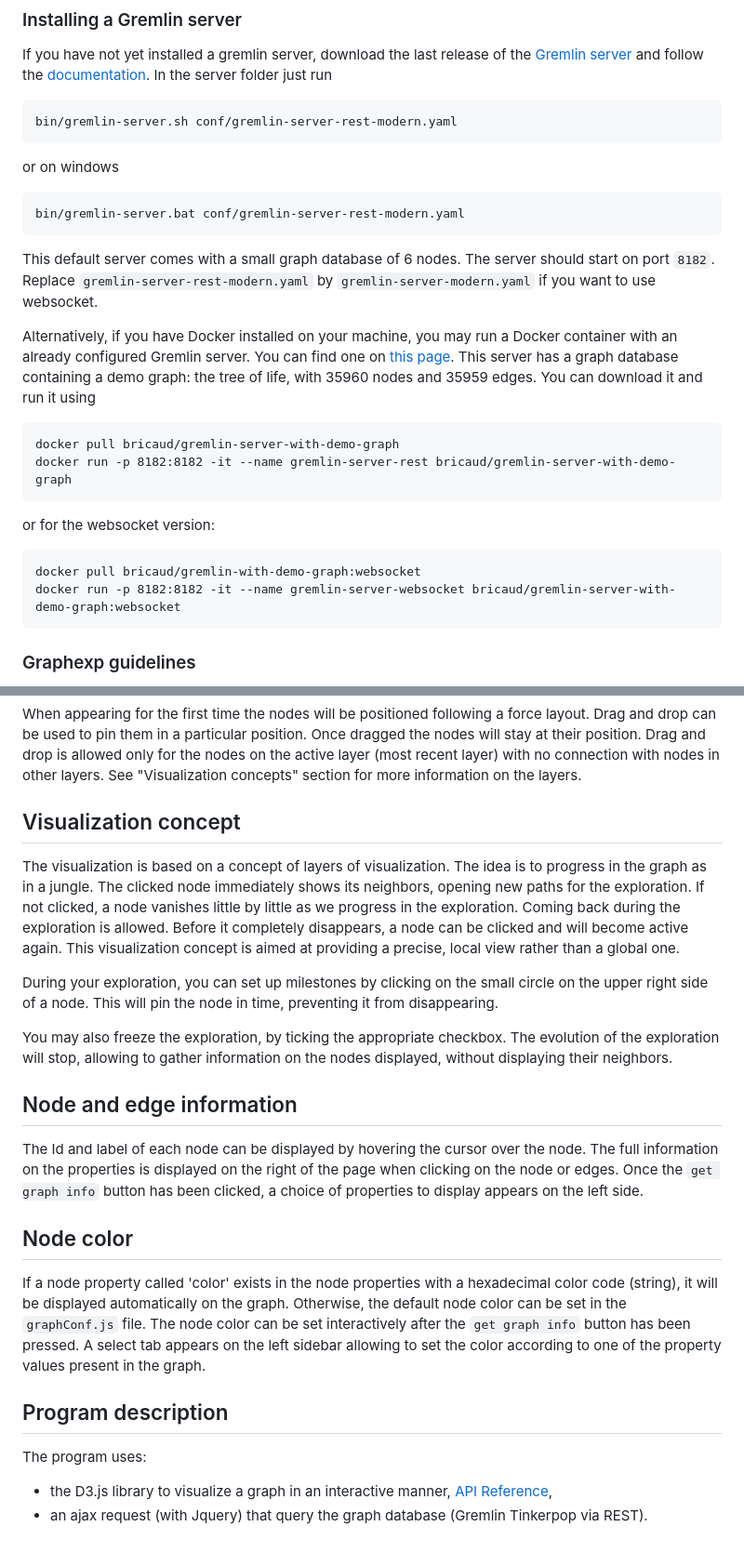
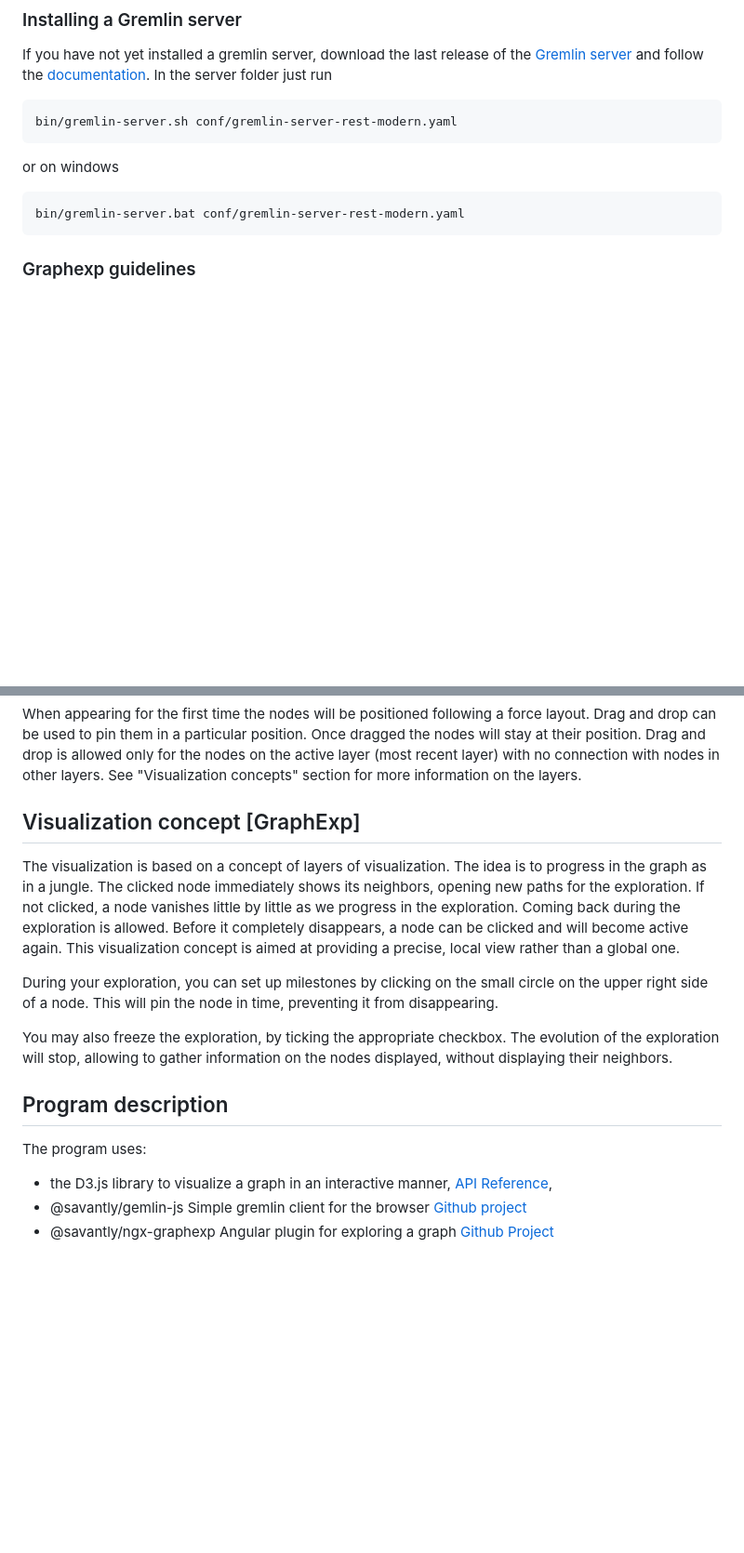
Before and after one commit to savantly-net/spot, a Markdown page: README.md, 2 parts joined by grey strips. Shown at 93% size. Rendered like a GitHub page; blank space fills up the shorter version.

````diff
--- a/README.md
+++ b/README.md
@@ -35,20 +60,6 @@ or on windows
 ```
 bin/gremlin-server.bat conf/gremlin-server-rest-modern.yaml
 ```
-This default server comes with a small graph database of 6 nodes.
-The server should start on port `8182`. Replace `gremlin-server-rest-modern.yaml` by `gremlin-server-modern.yaml` if you want to use websocket.
-
-
-Alternatively, if you have Docker installed on your machine, you may run a Docker container with an already configured Gremlin server. You can find one on [this page](https://hub.docker.com/r/bricaud/gremlin-server-with-demo-graph/). This server has a graph database containing a demo graph: the tree of life, with 35960 nodes and 35959 edges. You can download it and run it using
-```
-docker pull bricaud/gremlin-server-with-demo-graph
-docker run -p 8182:8182 -it --name gremlin-server-rest bricaud/gremlin-server-with-demo-graph
-```
-or for the websocket version:
-```
-docker pull bricaud/gremlin-with-demo-graph:websocket
-docker run -p 8182:8182 -it --name gremlin-server-websocket bricaud/gremlin-server-with-demo-graph:websocket
-```
 
 
 ### Graphexp guidelines
@@ -61,7 +72,7 @@ Clicking on an edge will show its properties (without highlighting the edge).
 
 When appearing for the first time the nodes will be positioned following a force layout. Drag and drop can be used to pin them in a particular position. Once dragged the nodes will stay at their position. Drag and drop is allowed only for the nodes on the active layer (most recent layer) with no connection with nodes in other layers. See "Visualization concepts" section for more information on the layers.
 
-## Visualization concept
+## Visualization concept [GraphExp]
 
 The visualization is based on a concept of layers of visualization. The idea is to progress in the graph as in a jungle. The clicked node immediately shows its neighbors, opening new paths for the exploration. If not clicked, a node vanishes little by little as we progress in the exploration. Coming back during the exploration is allowed. Before it completely disappears, a node can be clicked and will become active again.
 This visualization concept is aimed at providing a precise, local view rather than a global one.
@@ -70,16 +81,10 @@ During your exploration, you can set up milestones by clicking on the small circ
 
 You may also freeze the exploration, by ticking the appropriate checkbox. The evolution of the exploration will stop, allowing to gather information on the nodes displayed, without displaying their neighbors.
 
-## Node and edge information
-
-The Id and label of each node can be displayed by hovering the cursor over the node. The full information on the properties is displayed on the right of the page when clicking on the node or edges. Once the `get graph info` button has been clicked, a choice of properties to display appears on the left side.
-
-## Node color
-
-If a node property called 'color' exists in the node properties with a hexadecimal color code (string), it will be displayed automatically on the graph. Otherwise, the default node color can be set in the `graphConf.js` file.  The node color can be set interactively after the `get graph info` button has been pressed. A select tab appears on the left sidebar allowing to set the color according to one of the property values present in the graph.
 
 ## Program description
 
 The program uses:
 * the D3.js library to visualize a graph in an interactive manner, [API Reference](https://github.com/d3/d3/blob/master/API.md),
-* an ajax request (with Jquery) that query the graph database (Gremlin Tinkerpop via REST).
+* @savantly/gemlin-js Simple gremlin client for the browser [Github project](https://github.com/savantly-net/gremlin-js)
+* @savantly/ngx-graphexp Angular plugin for exploring a graph  [Github Project](https://github.com/savantly-net/ngx-graphexp)
````
Also changed, not shown: other parts of README.md (+31 -6 lines), examples/label_list.png (added), examples/new_label.png (added), 8 other files.
